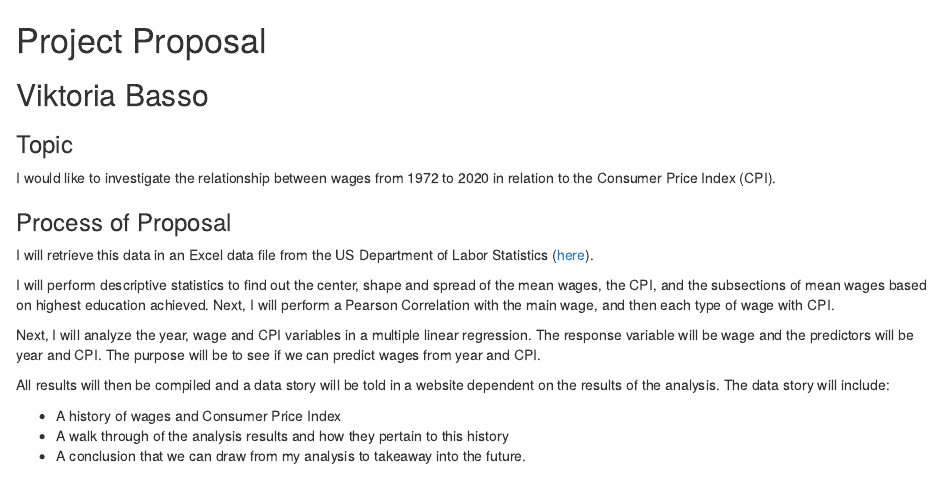
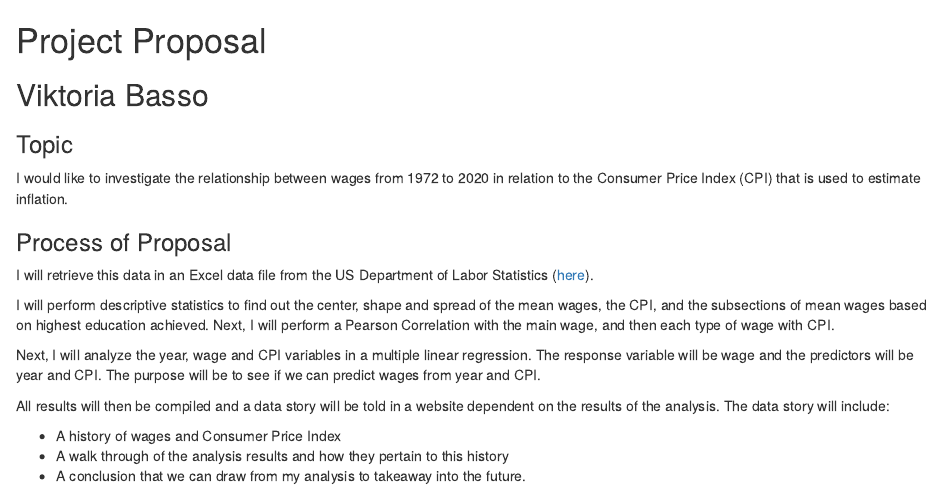
Before and after one commit to toribasso/RClassProject, an R Markdown document (ProjectProposal.rmd): the page in a window 1100 px wide, from its top. The pictures show the output file ProjectProposal.html that the author committed with the source, opened offline.

Commit message:
Finalized project proposal

```diff
--- a/ProjectProposal.rmd
+++ b/ProjectProposal.rmd
@@ -5,7 +5,7 @@
 
 I would like to investigate the relationship between
 wages from 1972 to 2020 in relation to the Consumer
-Price Index (CPI).
+Price Index (CPI) that is used to estimate inflation.
 
 ### Process of Proposal
 
```
Also changed, not shown: ProjectProposal.html.
